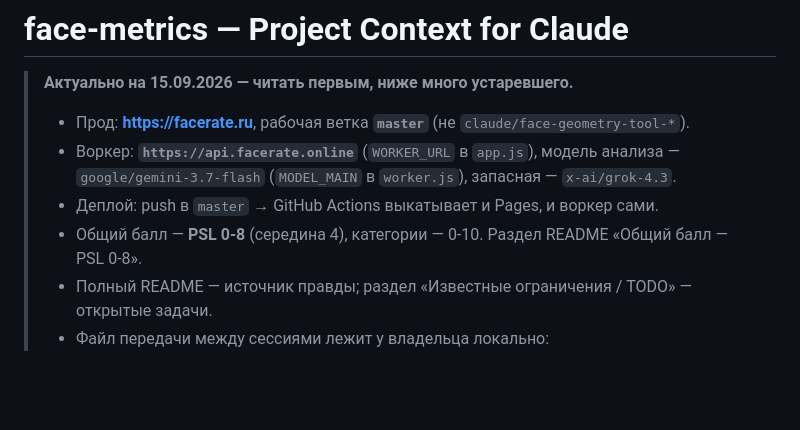
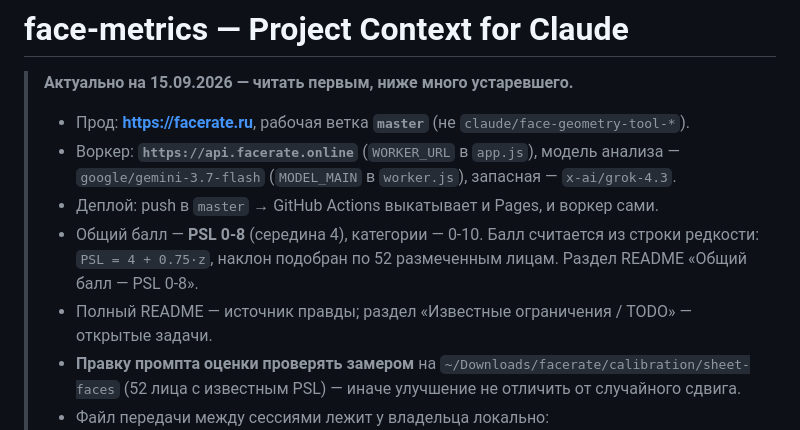
Before and after one commit to realfactchecknews-eng/face-metrics, a Markdown page: CLAUDE.md, the part around one of its changes. Drawn GitHub-style; blank space fills up the shorter version.

Commit message:
Point CLAUDE.md at the current handoff and the calibration set
The header block still named the 15 September handoff and did not mention that
the score now comes from a fitted slope, or that prompt edits have to be
measured against the 52 labelled faces before they are believed.

Co-Authored-By: Claude Opus 5 <noreply@anthropic.com>

```diff
--- a/CLAUDE.md
+++ b/CLAUDE.md
@@ -5,6 +5,9 @@
 > - Воркер: **`https://api.facerate.online`** (`WORKER_URL` в `app.js`), модель анализа —
 >   `google/gemini-3.7-flash` (`MODEL_MAIN` в `worker.js`), запасная — `x-ai/grok-4.3`.
 > - Деплой: push в `master` → GitHub Actions выкатывает и Pages, и воркер сами.
-> - Общий балл — **PSL 0-8** (середина 4), категории — 0-10. Раздел README «Общий балл — PSL 0-8».
+> - Общий балл — **PSL 0-8** (середина 4), категории — 0-10. Балл считается из строки редкости:
+>   `PSL = 4 + 0.75·z`, наклон подобран по 52 размеченным лицам. Раздел README «Общий балл — PSL 0-8».
 > - Полный README — источник правды; раздел «Известные ограничения / TODO» — открытые задачи.
+> - **Правку промпта оценки проверять замером** на `~/Downloads/facerate/calibration/sheet-faces`
+>   (52 лица с известным PSL) — иначе улучшение не отличить от случайного сдвига.
 > - Файл передачи между сессиями лежит у владельца локально:
```
Also changed, not shown: other parts of CLAUDE.md (+1 -1 lines).
